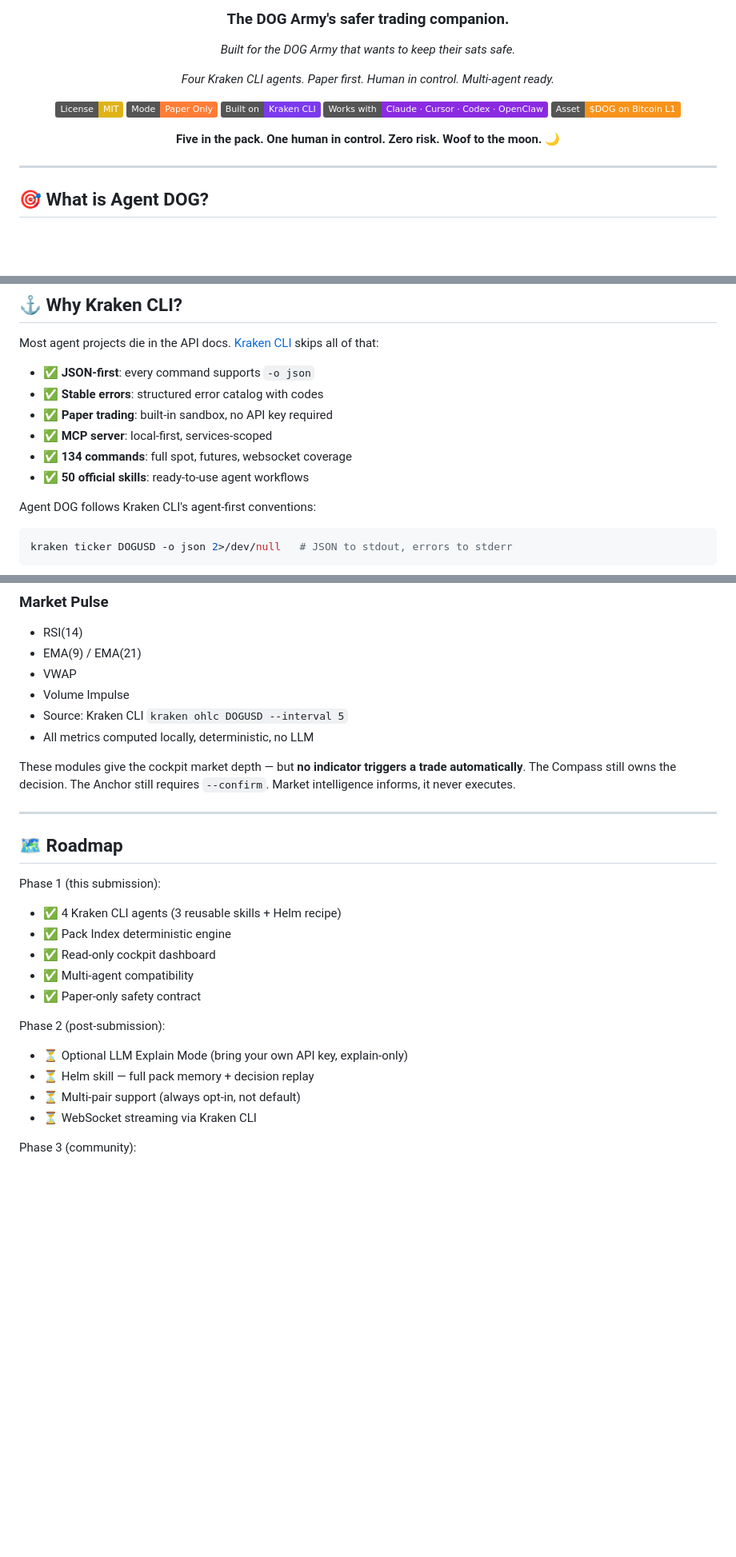
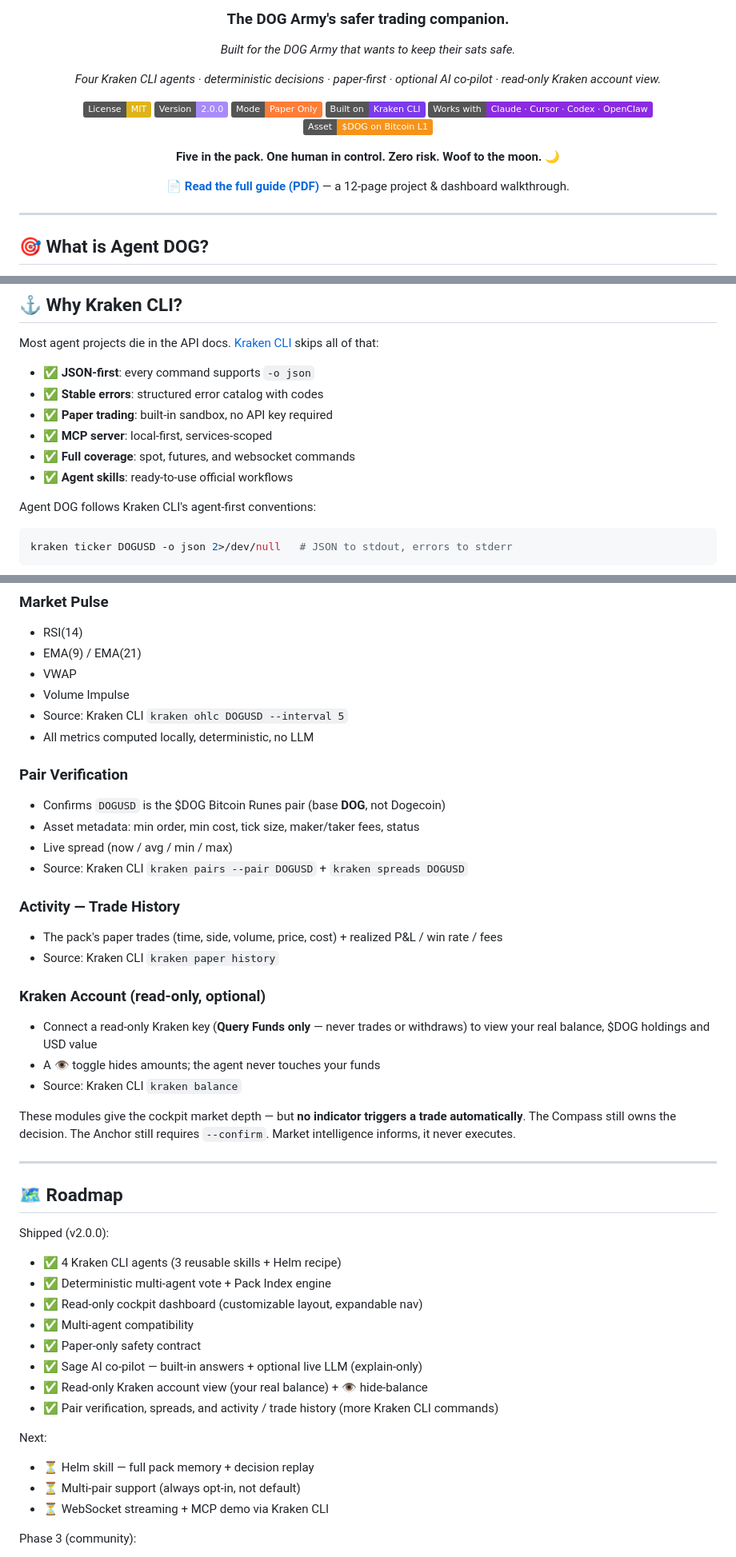
Before and after one commit to agent-dog-dev/agent-dog, a Markdown page: README.md, 3 parts joined by grey strips. Shown at 80% size. Rendered like a GitHub page; badges without logos; blank space fills up the shorter version.

```diff
--- a/README.md
+++ b/README.md
@@ -6,15 +6,18 @@
 
 *Built for the DOG Army that wants to keep their sats safe.*
 
-*Four Kraken CLI agents. Paper first. Human in control. Multi-agent ready.*
+*Four Kraken CLI agents · deterministic decisions · paper-first · optional AI co-pilot · read-only Kraken account view.*
 
 [![License](https://img.shields.io/badge/License-MIT-yellow.svg)](LICENSE)
+[![Version](https://img.shields.io/badge/Version-2.0.0-a78bfa)](CHANGELOG.md)
 [![Paper Only](https://img.shields.io/badge/Mode-Paper%20Only-orange)](docs/SAFETY.md)
 [![Kraken CLI](https://img.shields.io/badge/Built%20on-Kraken%20CLI-7c3aed)](https://github.com/krakenfx/kraken-cli)
 [![Multi-Agent](https://img.shields.io/badge/Works%20with-Claude%20%C2%B7%20Cursor%20%C2%B7%20Codex%20%C2%B7%20OpenClaw-blueviolet)](docs/MCP_AGENT_COMPATIBILITY.md)
 [![Bitcoin Runes](https://img.shields.io/badge/Asset-%24DOG%20on%20Bitcoin%20L1-f7931a)](https://pro.kraken.com/app/trade/dog-usd)
 
 **Five in the pack. One human in control. Zero risk. Woof to the moon. 🌙**
+
+📄 **[Read the full guide (PDF)](docs/Agent_DOG_Guide_v2.pdf)** — a 12-page project & dashboard walkthrough.
 
 </div>
 
@@ -410,8 +415,8 @@ Most agent projects die in the API docs. [Kraken CLI](https://github.com/krakenf
 - ✅ **Stable errors**: structured error catalog with codes
 - ✅ **Paper trading**: built-in sandbox, no API key required
 - ✅ **MCP server**: local-first, services-scoped
-- ✅ **134 commands**: full spot, futures, websocket coverage
-- ✅ **50 official skills**: ready-to-use agent workflows
+- ✅ **Full coverage**: spot, futures, and websocket commands
+- ✅ **Agent skills**: ready-to-use official workflows
 
 Agent DOG follows Kraken CLI's agent-first conventions:
 
@@ -510,24 +515,41 @@ Agent DOG ships with read-only market intelligence panels in the dashboard. **Al
 - Source: Kraken CLI `kraken ohlc DOGUSD --interval 5`
 - All metrics computed locally, deterministic, no LLM
 
+### Pair Verification
+- Confirms `DOGUSD` is the $DOG Bitcoin Runes pair (base **DOG**, not Dogecoin)
+- Asset metadata: min order, min cost, tick size, maker/taker fees, status
+- Live spread (now / avg / min / max)
+- Source: Kraken CLI `kraken pairs --pair DOGUSD` + `kraken spreads DOGUSD`
+
+### Activity — Trade History
+- The pack's paper trades (time, side, volume, price, cost) + realized P&L / win rate / fees
+- Source: Kraken CLI `kraken paper history`
+
+### Kraken Account (read-only, optional)
+- Connect a read-only Kraken key (**Query Funds only** — never trades or withdraws) to view your real balance, $DOG holdings and USD value
+- A 👁 toggle hides amounts; the agent never touches your funds
+- Source: Kraken CLI `kraken balance`
+
 These modules give the cockpit market depth — but **no indicator triggers a trade automatically**. The Compass still owns the decision. The Anchor still requires `--confirm`. Market intelligence informs, it never executes.
 
 ---
 
 ## 🗺️ Roadmap
 
-Phase 1 (this submission):
+Shipped (v2.0.0):
 - ✅ 4 Kraken CLI agents (3 reusable skills + Helm recipe)
-- ✅ Pack Index deterministic engine
-- ✅ Read-only cockpit dashboard
+- ✅ Deterministic multi-agent vote + Pack Index engine
+- ✅ Read-only cockpit dashboard (customizable layout, expandable nav)
 - ✅ Multi-agent compatibility
 - ✅ Paper-only safety contract
+- ✅ Sage AI co-pilot — built-in answers + optional live LLM (explain-only)
+- ✅ Read-only Kraken account view (your real balance) + 👁 hide-balance
+- ✅ Pair verification, spreads, and activity / trade history (more Kraken CLI commands)
 
-Phase 2 (post-submission):
-- ⏳ Optional LLM Explain Mode (bring your own API key, explain-only)
+Next:
 - ⏳ Helm skill — full pack memory + decision replay
 - ⏳ Multi-pair support (always opt-in, not default)
-- ⏳ WebSocket streaming via Kraken CLI
+- ⏳ WebSocket streaming + MCP demo via Kraken CLI
 
 Phase 3 (community):
 - ⏳ Community-contributed skills
```
Also changed, not shown: other parts of README.md (+16 -14 lines), README_INTEGRATION.md (deleted, +0 -13 lines), assets/brand/ASSETS_SOURCES.md (+1 -1 lines), docs/screenshots/01-hero-dashboard.png, docs/screenshots/02-market-intelligence.png, docs/screenshots/03-market-pulse-safety.png, public/assets/leonidas_guardian.png, 8 other files.
